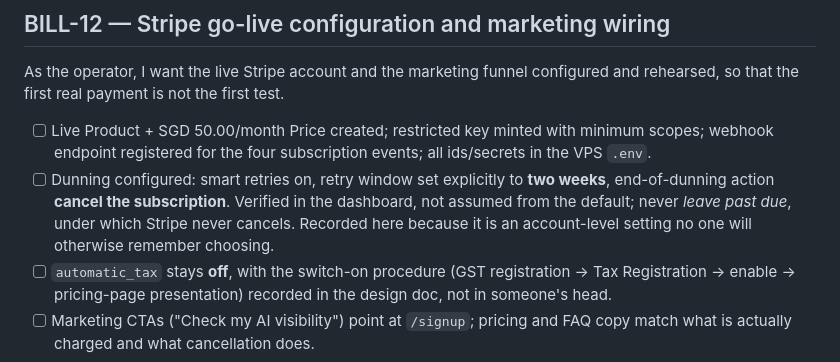
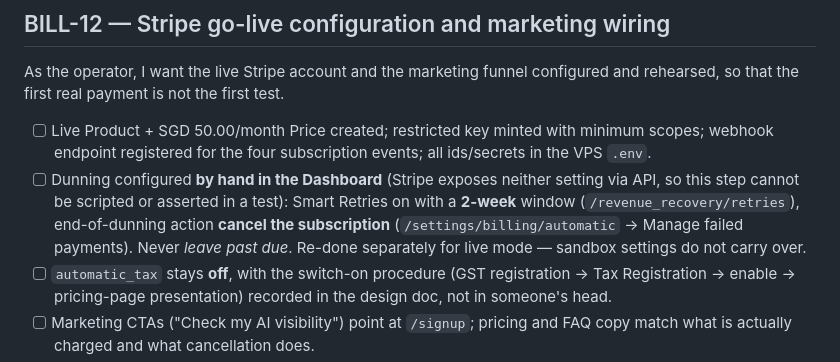
Before and after one commit to tanjoshua/opensight, a Markdown page: docs/stories/14-billing.md, the part around the change. Rendered like a GitHub page.

```diff
--- a/docs/stories/14-billing.md
+++ b/docs/stories/14-billing.md
@@ -133,7 +133,7 @@ Deps: BILL-1 · Phase 4 · Ref: design 08 (Operator comps; Signup — password r
 As the operator, I want the live Stripe account and the marketing funnel configured and rehearsed, so that the first real payment is not the first test.
 
 - [ ] Live Product + SGD 50.00/month Price created; restricted key minted with minimum scopes; webhook endpoint registered for the four subscription events; all ids/secrets in the VPS `.env`.
-- [ ] Dunning configured: smart retries on, retry window set explicitly to **two weeks**, end-of-dunning action **cancel the subscription**. Verified in the dashboard, not assumed from the default; never *leave past due*, under which Stripe never cancels. Recorded here because it is an account-level setting no one will otherwise remember choosing.
+- [ ] Dunning configured **by hand in the Dashboard** (Stripe exposes neither setting via API, so this step cannot be scripted or asserted in a test): Smart Retries on with a **2-week** window (`/revenue_recovery/retries`), end-of-dunning action **cancel the subscription** (`/settings/billing/automatic` → Manage failed payments). Never *leave past due*. Re-done separately for live mode — sandbox settings do not carry over.
 - [ ] `automatic_tax` stays **off**, with the switch-on procedure (GST registration → Tax Registration → enable → pricing-page presentation) recorded in the design doc, not in someone's head.
 - [ ] Marketing CTAs ("Check my AI visibility") point at `/signup`; pricing and FAQ copy match what is actually charged and what cancellation does.
 - [ ] Sandbox rehearsal passes end to end: signup → checkout → onboarding → first run → portal cancel → schedule paused + history readable → reactivate → schedule resumed.
```
Also changed, not shown: docs/design/08-billing.md (+5 -1 lines).
